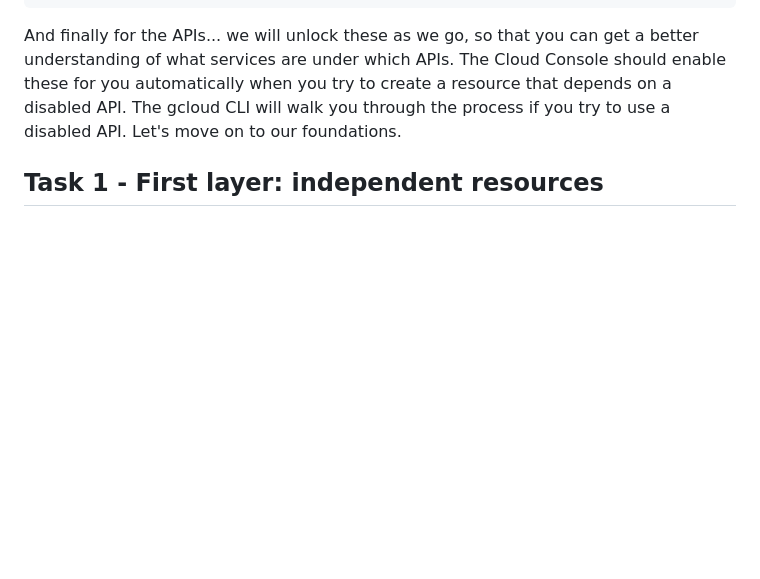
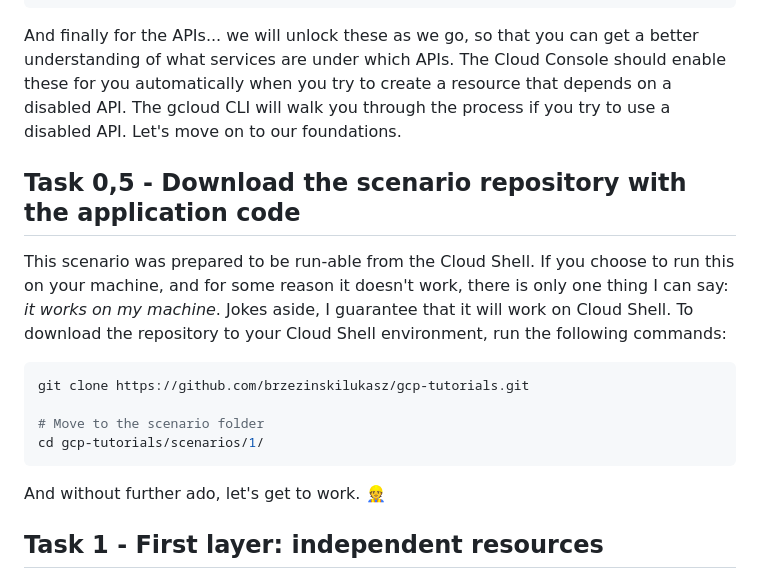
Before and after one commit to brzezinskilukasz/gcp-tutorials, a Markdown page: scenarios/1/README.md, the part around the change. Drawn GitHub-style; folded sections open; blank space fills up the shorter version.

Commit message:
add: download repo instructions; fix: remove notes from readmes

````diff
--- a/scenarios/1/README.md
+++ b/scenarios/1/README.md
@@ -86,6 +86,17 @@ gcloud billing budgets create --billing-account "YOUR_BILLING" \
 </details>
 
 And finally for the APIs... we will unlock these as we go, so that you can get a better understanding of what services are under which APIs. The Cloud Console should enable these for you automatically when you try to create a resource that depends on a disabled API. The gcloud CLI will walk you through the process if you try to use a disabled API. Let's move on to our foundations.
+
+## Task 0,5 - Download the scenario repository with the application code
+This scenario was prepared to be run-able from the Cloud Shell. If you choose to run this on your machine, and for some reason it doesn't work, there is only one thing I can say: *it works on my machine*. Jokes aside, I guarantee that it will work on Cloud Shell. To download the repository to your Cloud Shell environment, run the following commands:
+```bash
+git clone https://github.com/brzezinskilukasz/gcp-tutorials.git
+
+# Move to the scenario folder
+cd gcp-tutorials/scenarios/1/
+```
+
+And without further ado, let's get to work. 👷
 
 ## Task 1 - First layer: independent resources
 Time to get our hands dirty. And by dirty I really mean clean, as we're going to go "by the books" and set up a clean foundation for our application. After this step we will be ready to start deploying. First, we need dedicated Service Accounts for each component. As per best practices, each service should run under its own identity so we can apply fine-grained permissions. Press the arrow to expand the gcloud commands. Oh and by the way, something that grinds my gears - this is not the year 1980, we have enough space available - please name your resources in a descriptive manner instead of using random strings of characters or abbreviations that confuse everyone (including you, couple years forward when you're subbing in for a colleague on sick leave in a project that you created and since moved on).
````
Also changed, not shown: README.md (+7 -30 lines).
